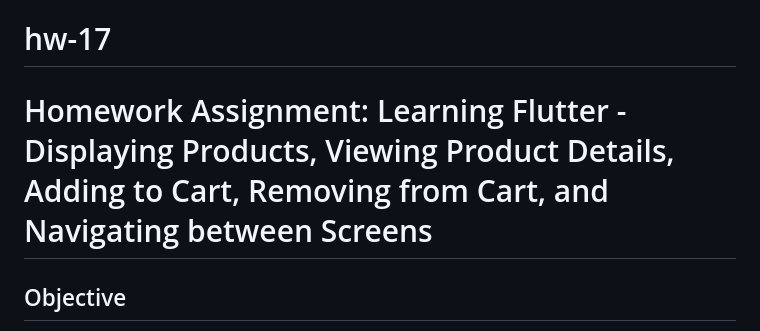
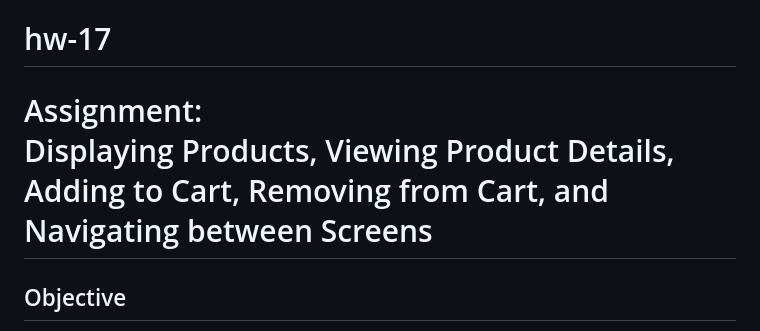
Before and after one commit to flutter-tuwaiq/hw-17, a Markdown page: README.md, the part around the change. Drawn GitHub-style.

```diff
--- a/README.md
+++ b/README.md
@@ -1,6 +1,6 @@
 # hw-17
 
-# Homework Assignment: Learning Flutter - Displaying Products, Viewing Product Details, Adding to Cart, Removing from Cart, and Navigating between Screens
+#  Assignment: <br> Displaying Products, Viewing Product Details, Adding to Cart, Removing from Cart, and Navigating between Screens
 
 ## Objective
 The objective of this assignment is to familiarize students with Flutter and provide hands-on practice in key concepts such as displaying products, viewing product details on separate screens, adding products to a cart, removing products from the cart, and navigating between screens.
```
